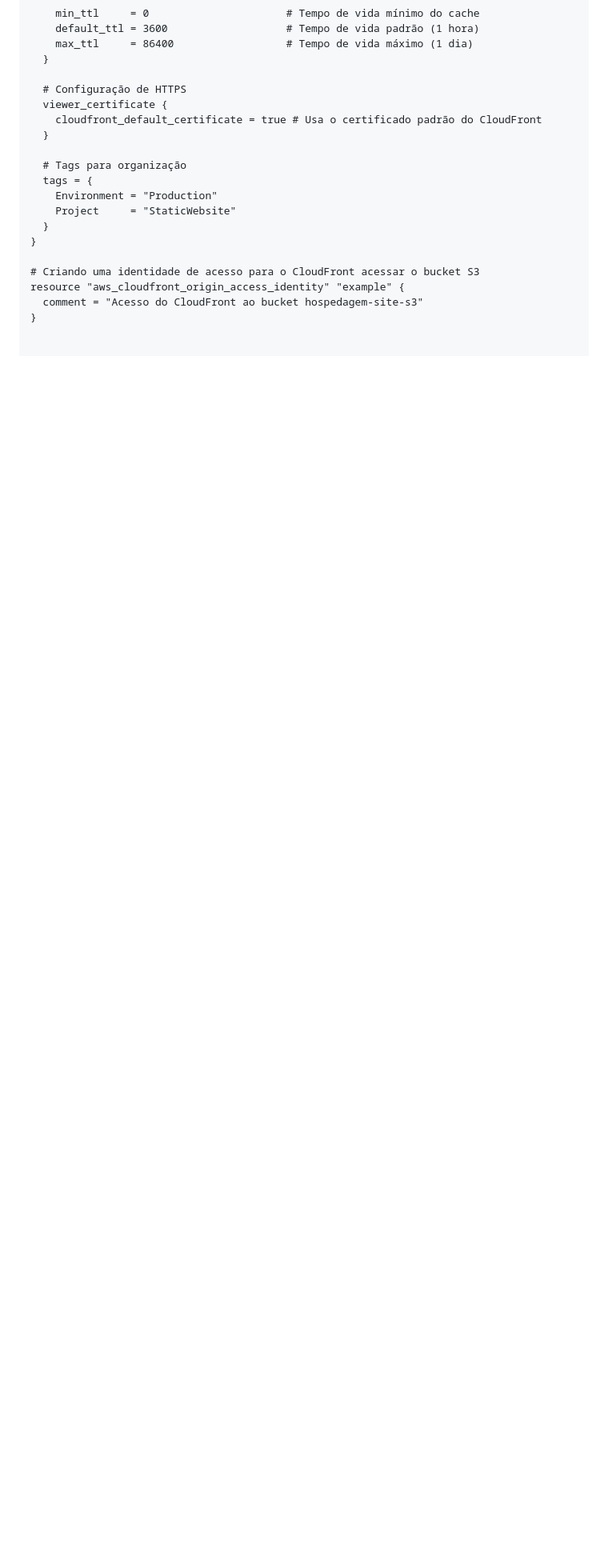
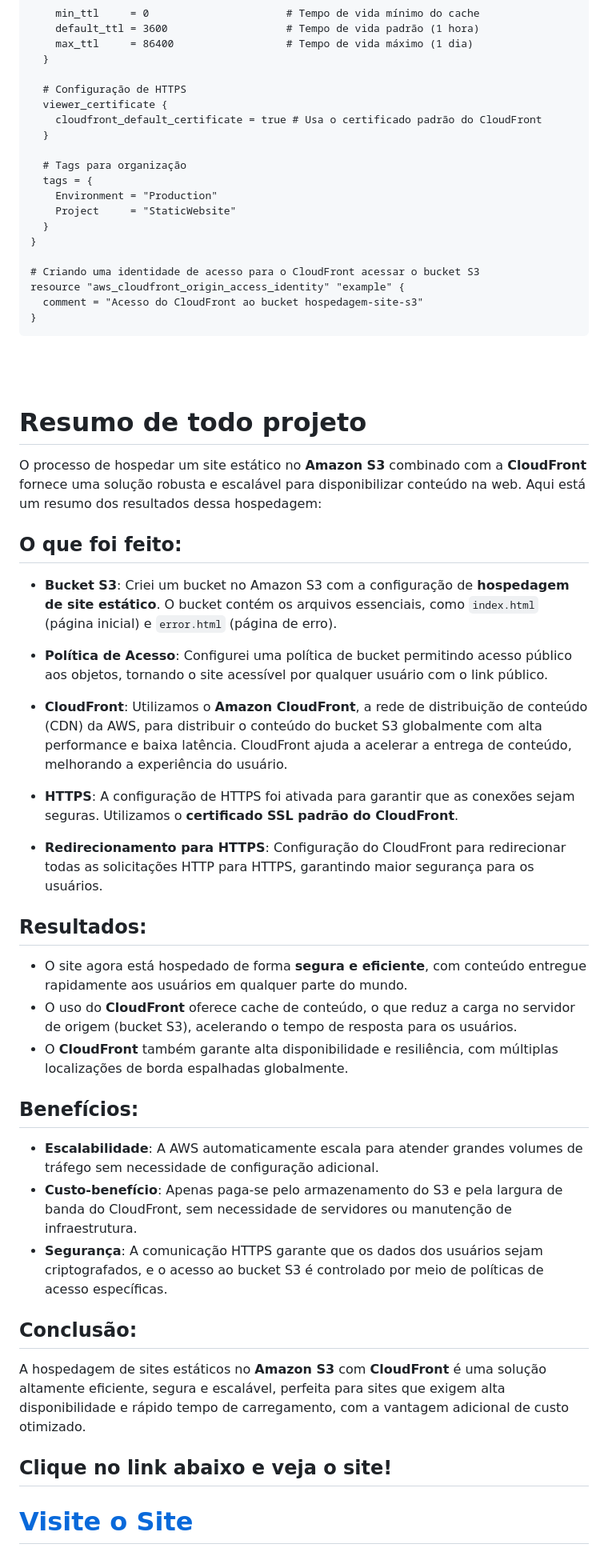
Before and after one commit to ronaldo-monteiro/Site-Estatico-com-Amazon-S3-e-Cloudfront, a Markdown page: README.MD, the part around the change. Shown: that part at 80% size. GitHub-like rendering; blank space fills up the shorter version.

Commit message:
ajustes finais no README.MD

````diff
--- a/README.MD
+++ b/README.MD
@@ -144,3 +144,40 @@ resource "aws_cloudfront_distribution" "example" {
 resource "aws_cloudfront_origin_access_identity" "example" {
   comment = "Acesso do CloudFront ao bucket hospedagem-site-s3"
 }
+```
+<br><br>
+
+# Resumo de todo projeto
+
+O processo de hospedar um site estático no **Amazon S3** combinado com a **CloudFront** fornece uma solução robusta e escalável para disponibilizar conteúdo na web. Aqui está um resumo dos resultados dessa hospedagem:
+
+## O que foi feito:
+- **Bucket S3**: Criei um bucket no Amazon S3 com a configuração de **hospedagem de site estático**. O bucket contém os arquivos essenciais, como `index.html` (página inicial) e `error.html` (página de erro).
+
+- **Política de Acesso**: Configurei uma política de bucket permitindo acesso público aos objetos, tornando o site acessível por qualquer usuário com o link público.
+
+- **CloudFront**: Utilizamos o **Amazon CloudFront**, a rede de distribuição de conteúdo (CDN) da AWS, para distribuir o conteúdo do bucket S3 globalmente com alta performance e baixa latência. CloudFront ajuda a acelerar a entrega de conteúdo, melhorando a experiência do usuário.
+
+- **HTTPS**: A configuração de HTTPS foi ativada para garantir que as conexões sejam seguras. Utilizamos o **certificado SSL padrão do CloudFront**.
+
+- **Redirecionamento para HTTPS**: Configuração do CloudFront para redirecionar todas as solicitações HTTP para HTTPS, garantindo maior segurança para os usuários.
+
+## Resultados:
+- O site agora está hospedado de forma **segura e eficiente**, com conteúdo entregue rapidamente aos usuários em qualquer parte do mundo.
+- O uso do **CloudFront** oferece cache de conteúdo, o que reduz a carga no servidor de origem (bucket S3), acelerando o tempo de resposta para os usuários.
+- O **CloudFront** também garante alta disponibilidade e resiliência, com múltiplas localizações de borda espalhadas globalmente.
+
+## Benefícios:
+- **Escalabilidade**: A AWS automaticamente escala para atender grandes volumes de tráfego sem necessidade de configuração adicional.
+- **Custo-benefício**: Apenas paga-se pelo armazenamento do S3 e pela largura de banda do CloudFront, sem necessidade de servidores ou manutenção de infraestrutura.
+- **Segurança**: A comunicação HTTPS garante que os dados dos usuários sejam criptografados, e o acesso ao bucket S3 é controlado por meio de políticas de acesso específicas.
+
+## Conclusão:
+A hospedagem de sites estáticos no **Amazon S3** com **CloudFront** é uma solução altamente eficiente, segura e escalável, perfeita para sites que exigem alta disponibilidade e rápido tempo de carregamento, com a vantagem adicional de custo otimizado.
+
+
+
+
+## Clique no link abaixo e veja o site!
+
+<a href="https://hospedagem-site-s3.s3.us-east-1.amazonaws.com/index.html"><h1>Visite o Site</a>
````
